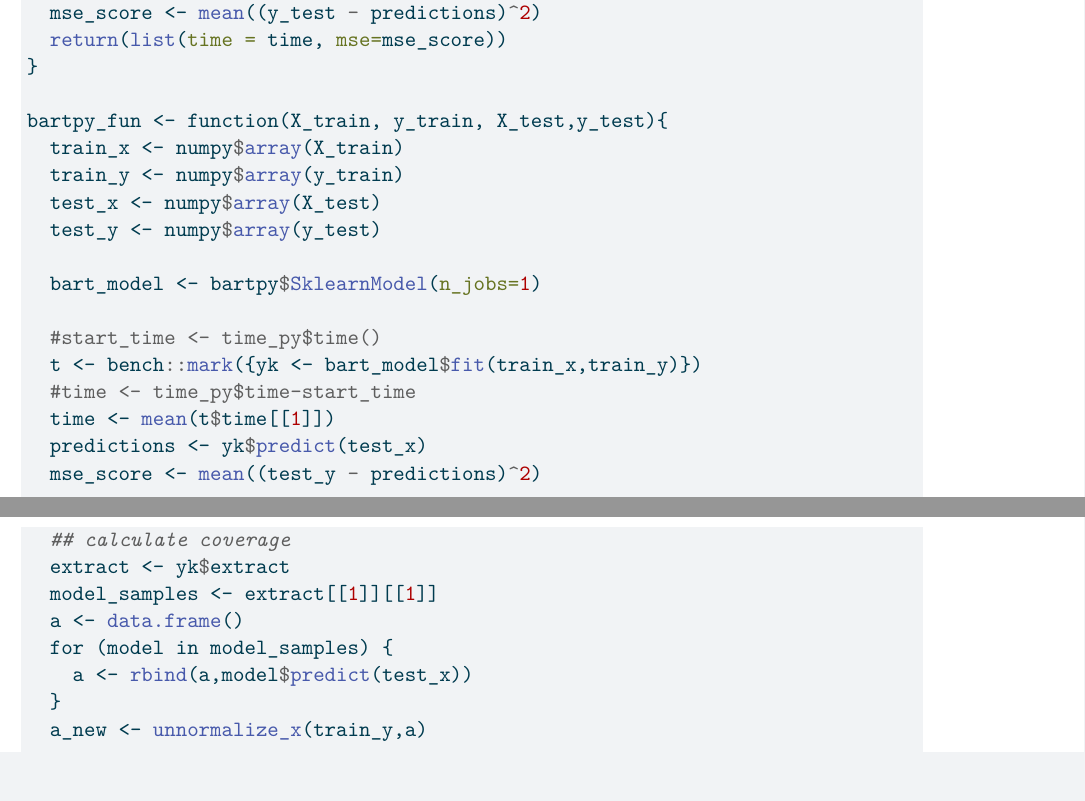
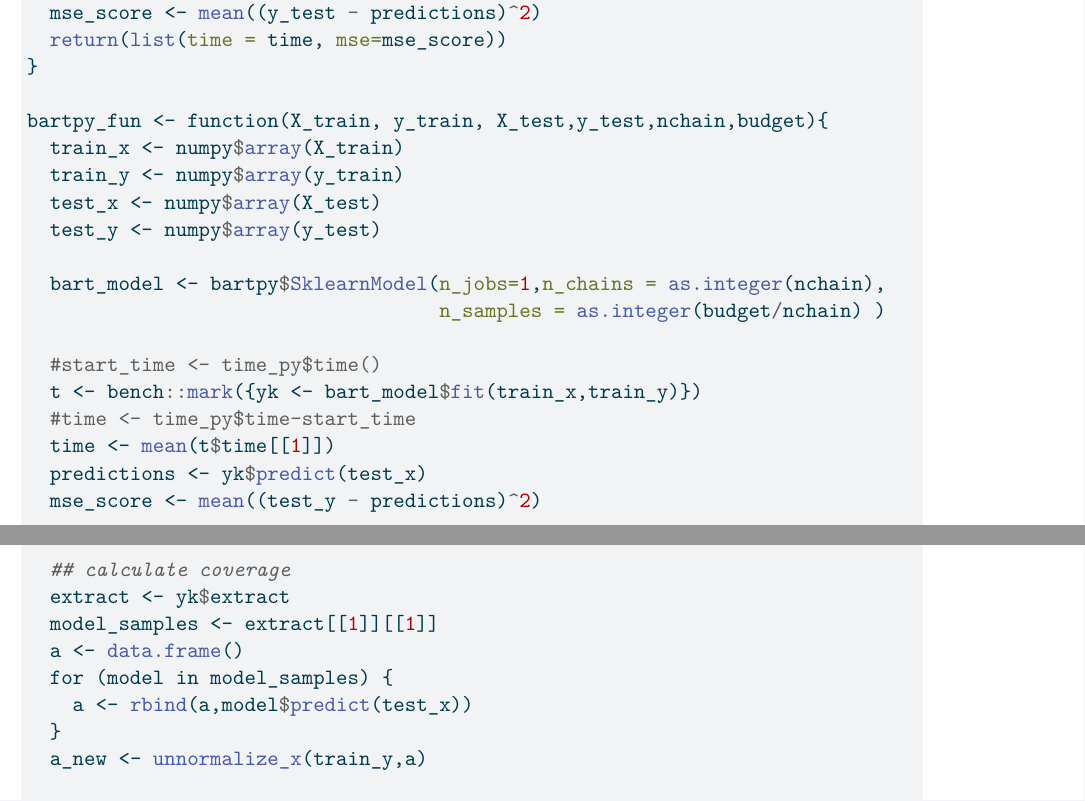
Before and after one commit to Dennisyk348/BART-package, a Quarto document (python_R.qmd): two parts of pages 5 and 6 of 13, joined at a grey line, cut so that both start at the same text. The pictures show the output file python_R.pdf that the author committed with the source.

Commit message:
Add files via upload

```diff
--- a/python_R.qmd
+++ b/python_R.qmd
@@ -207,13 +207,14 @@ RF_fun <- function(X_train, y_train, X_test,y_test){
   return(list(time = time, mse=mse_score))
 }
 
-bartpy_fun <- function(X_train, y_train, X_test,y_test){
+bartpy_fun <- function(X_train, y_train, X_test,y_test,nchain,budget){
   train_x <- numpy$array(X_train)
   train_y <- numpy$array(y_train)
   test_x <- numpy$array(X_test)
   test_y <- numpy$array(y_test)
 
-  bart_model <- bartpy$SklearnModel(n_jobs=1)
+  bart_model <- bartpy$SklearnModel(n_jobs=1,n_chains = as.integer(nchain),
+                                    n_samples = as.integer(budget/nchain) )
 
   #start_time <- time_py$time()
   t <- bench::mark({yk <- bart_model$fit(train_x,train_y)})
```
Also changed, not shown: python_R.pdf, python_R.qmd (9 more changed lines).
